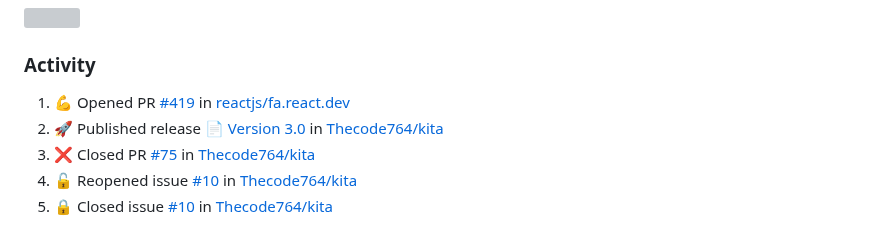
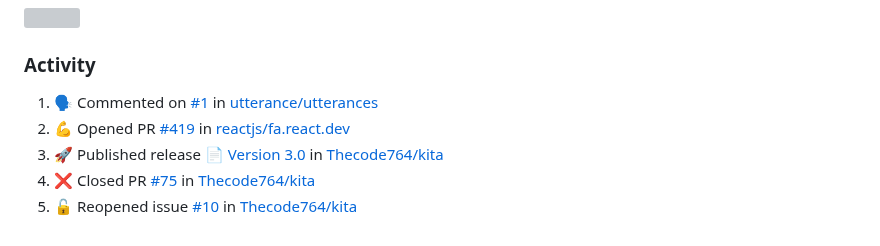
Before and after one commit to Thecode764/Thecode764, a Markdown page: README.md, the part around the change. Rendered like a GitHub page; grey boxes are pictures that could not be loaded.

Commit message:
:zap: Update README with the recent activity

```diff
--- a/README.md
+++ b/README.md
@@ -150,9 +150,9 @@ ossyNMMMNyMMhsssssssssssssshmmmhssssssso   🚧 Projects: See my profile
 <h3>Activity</h3>
 
 <!--START_SECTION:activity-->
-1. 💪 Opened PR [#419](https://github.com/reactjs/fa.react.dev/pull/419) in [reactjs/fa.react.dev](https://github.com/reactjs/fa.react.dev)
-2. 🚀 Published release [📄 Version 3.0](https://github.com/Thecode764/kita/releases/tag/version-3.0) in [Thecode764/kita](https://github.com/Thecode764/kita)
-3. ❌ Closed PR [#75](https://github.com/Thecode764/kita/pull/75) in [Thecode764/kita](https://github.com/Thecode764/kita)
-4. 🔓 Reopened issue [#10](https://github.com/Thecode764/kita/issues/10) in [Thecode764/kita](https://github.com/Thecode764/kita)
-5. 🔒 Closed issue [#10](https://github.com/Thecode764/kita/issues/10) in [Thecode764/kita](https://github.com/Thecode764/kita)
+1. 🗣 Commented on [#1](https://github.com/utterance/utterances/issues/1#issuecomment-2157331979) in [utterance/utterances](https://github.com/utterance/utterances)
+2. 💪 Opened PR [#419](https://github.com/reactjs/fa.react.dev/pull/419) in [reactjs/fa.react.dev](https://github.com/reactjs/fa.react.dev)
+3. 🚀 Published release [📄 Version 3.0](https://github.com/Thecode764/kita/releases/tag/version-3.0) in [Thecode764/kita](https://github.com/Thecode764/kita)
+4. ❌ Closed PR [#75](https://github.com/Thecode764/kita/pull/75) in [Thecode764/kita](https://github.com/Thecode764/kita)
+5. 🔓 Reopened issue [#10](https://github.com/Thecode764/kita/issues/10) in [Thecode764/kita](https://github.com/Thecode764/kita)
 <!--END_SECTION:activity-->
```
